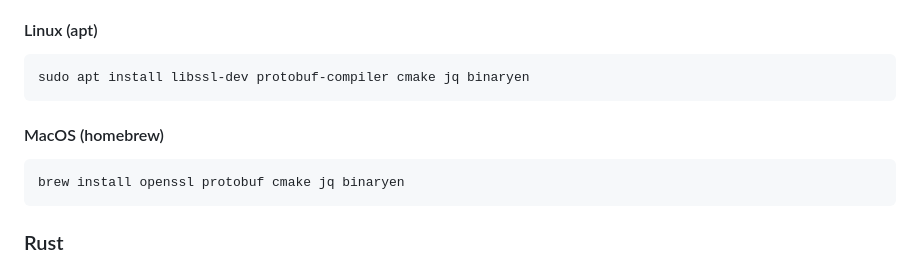
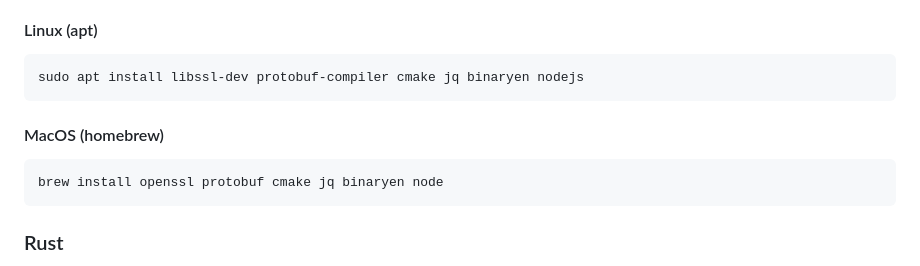
Before and after one commit to subconsciousnetwork/noosphere, a Markdown page: rust/README.md, the part around the change. Rendered like a GitHub page.

````diff
--- a/rust/README.md
+++ b/rust/README.md
@@ -89,13 +89,13 @@ Additional dependencies needed to build the WASM artifact:
 #### Linux (apt)
 
 ```sh
-sudo apt install libssl-dev protobuf-compiler cmake jq binaryen
+sudo apt install libssl-dev protobuf-compiler cmake jq binaryen nodejs
 ```
 
 #### MacOS (homebrew)
 
 ```sh
-brew install openssl protobuf cmake jq binaryen
+brew install openssl protobuf cmake jq binaryen node
 ```
 
 ### Rust
````
